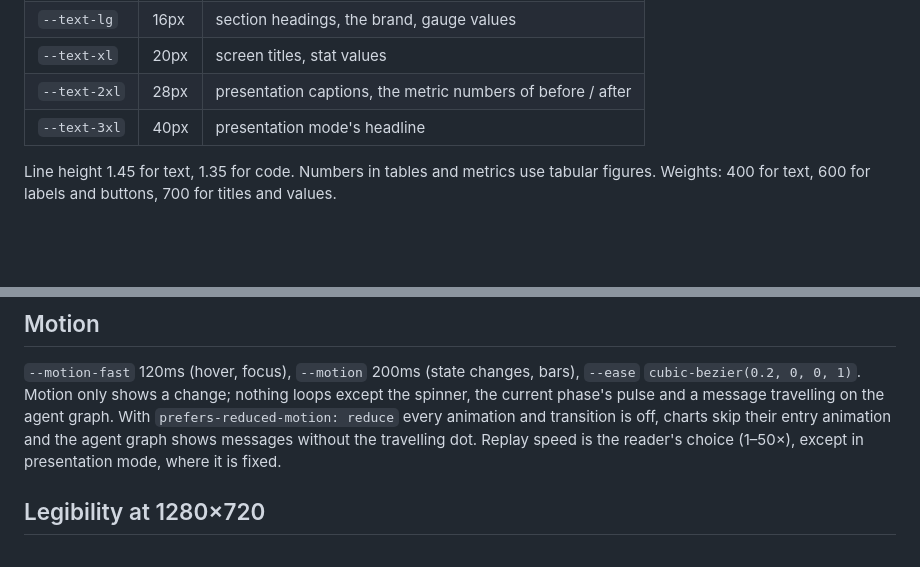
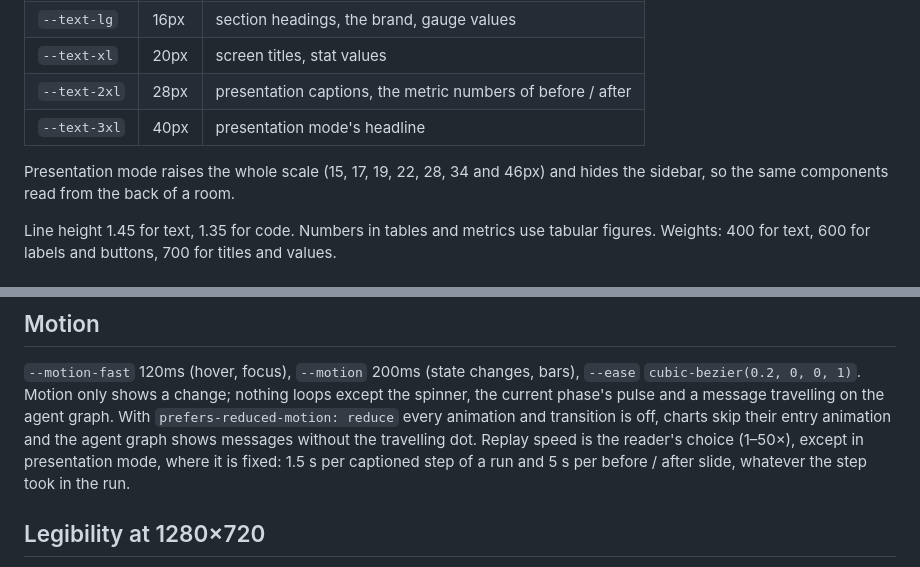
Before and after one commit to ritwiz06/cleansweep, a Markdown page: docs/studio_design.md, 2 parts joined by grey strips. Drawn GitHub-style; blank space fills up the shorter version.

```diff
--- a/docs/studio_design.md
+++ b/docs/studio_design.md
@@ -15,6 +15,9 @@ Studio is presented at 1280×720 on a projector, so the rules favor legibility o
 | `--text-xl` | 20px | screen titles, stat values |
 | `--text-2xl` | 28px | presentation captions, the metric numbers of before / after |
 | `--text-3xl` | 40px | presentation mode's headline |
+
+Presentation mode raises the whole scale (15, 17, 19, 22, 28, 34 and 46px) and hides the sidebar,
+so the same components read from the back of a room.
 
 Line height 1.45 for text, 1.35 for code. Numbers in tables and metrics use tabular figures.
 Weights: 400 for text, 600 for labels and buttons, 700 for titles and values.
@@ -78,7 +81,8 @@ least 4.5:1 and marks at least 3:1 on `--surface` in both themes.
 spinner, the current phase's pulse and a message travelling on the agent graph. With
 `prefers-reduced-motion: reduce` every animation and transition is off, charts skip their
 entry animation and the agent graph shows messages without the travelling dot. Replay speed
-is the reader's choice (1–50×), except in presentation mode, where it is fixed.
+is the reader's choice (1–50×), except in presentation mode, where it is fixed: 1.5 s per
+captioned step of a run and 5 s per before / after slide, whatever the step took in the run.
 
 ## Legibility at 1280×720
 
```
Also changed, not shown: docs/user_guide.md (+13 -0 lines), docs/images/studio/present.png (added), docs/images/studio/present_after.png (added), 15 other files.
